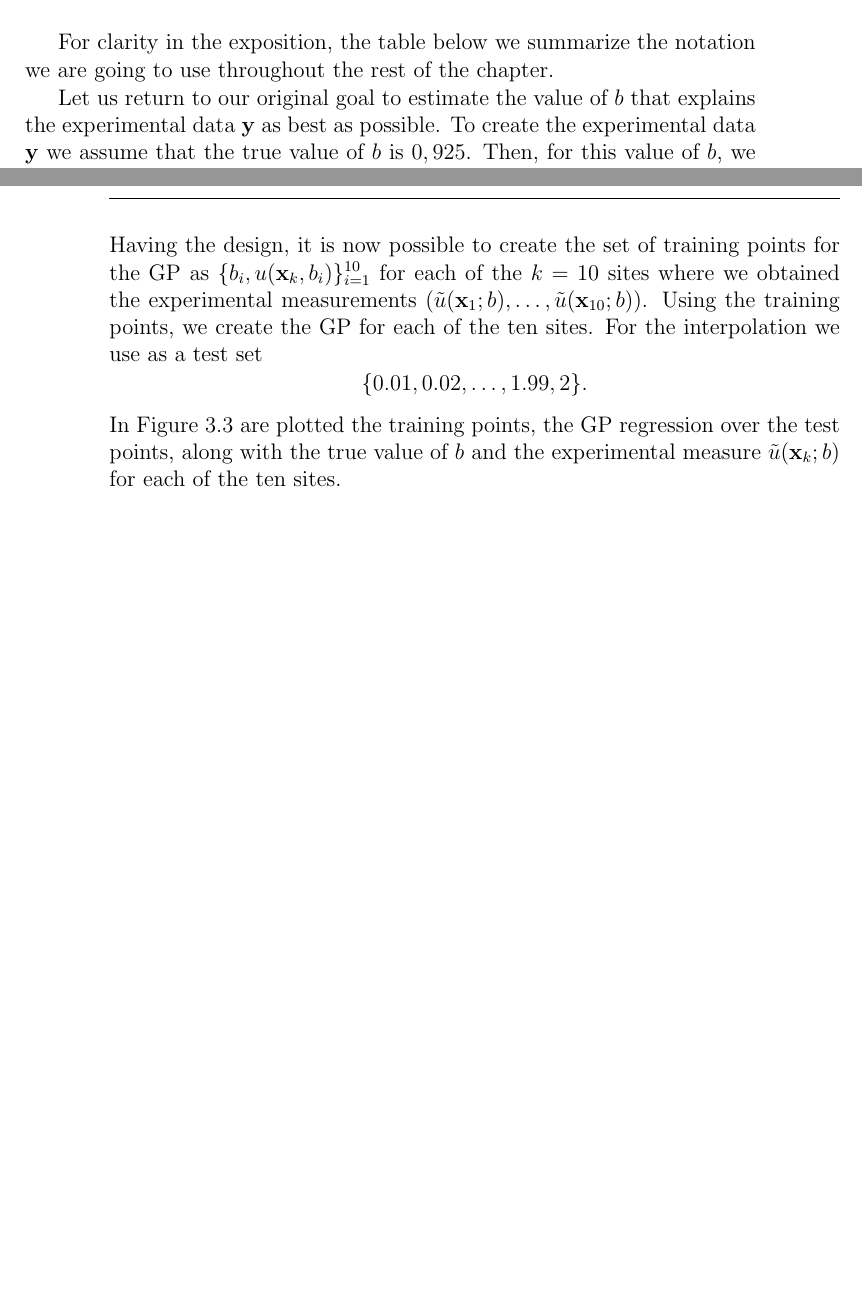
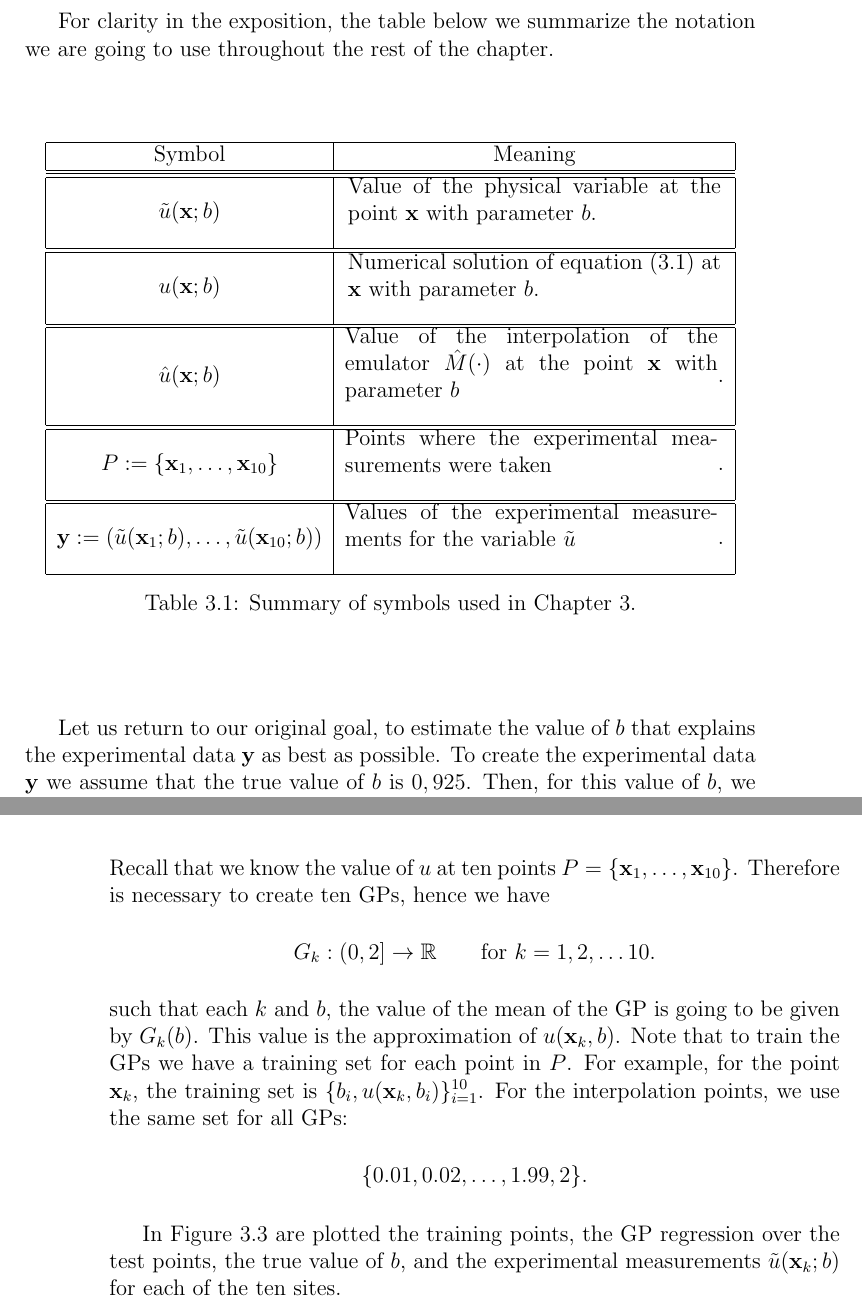
Before and after one commit to juanga2005/Tesis, a LaTeX thesis (Tesis.tex): two parts of pages 33 and 36 of 52 before the commit and two parts of pages 33 and 36 of 54 after it, joined at a grey line, cut so that both start at the same text, the shorter picture padded with empty space. Compiled offline with pdfLaTeX.

Commit message:
adding my last changes just in case

```diff
--- a/Tesis.tex
+++ b/Tesis.tex
@@ -9,7 +9,7 @@
 \usepackage{setspace}
 \usepackage{mathrsfs}
 \usepackage{float}
-%\usepackage{pbox}
+\usepackage{pbox}
 
 
 
@@ -1202,37 +1202,37 @@ we are going to use throughout the rest of the chapter.
 %The value of the emulator at the point $(\x,b)$  is going to be denoted by $\hat{u}(\x;b)$. The following
 %table summarizes the notation that is going to be used from now on in this Chapter.
 
-%\begin{table}[H]
-%\centering
-%\begin{tabular}{|c|c|}
-%\hline
-%Symbol & Meaning \tabularnewline
-%\hline
-%\hline
-%\hline
-%$\tilde{u}(\x;b)$ & \pbox{7cm}{Value of the physical variable at the point $\x$
-%with parameter $b$.\\} \tabularnewline
-%\hline
-%\hline
-%$u(\x;b)$ & \pbox{7cm}{Numerical solution of equation (\ref{eqntoyproblem})
-%at $\x$ with parameter $b$.\\} \tabularnewline
-%\hline
-%\hline
-%$\hat{u}(\x;b)$ & \pbox{7cm}{Value of the interpolation of the emulator $\hat{M}(\cdot)$ at the point $\x$ with parameter
-%$b$\\}.  \tabularnewline
-%\hline
-%\hline
-%$P:=\{\x_{1},\ldots,\x_{10}\}$ & \pbox{7cm}{Points where the experimental measurements were taken\\}.  \tabularnewline
-%\hline
-%\hline
-%$\y:=(\tilde{u}(\x_{1};b),\ldots,\tilde{u}(\x_{10};b))$ & \pbox{7cm}{Values of the experimental measurements for the variable $\tilde{u}$\\}.  \tabularnewline
-%\hline
-%\end{tabular}
-%
-%\caption{Summary of symbols used in Chapter 3.}
-%\label{tabSymboltable}
-%\end{table}
-Let us return to our original goal  to estimate the value of $b$ that explains  the experimental data
+\begin{table}[H]
+\centering
+\begin{tabular}{|c|c|}
+\hline
+Symbol & Meaning \tabularnewline
+\hline
+\hline
+\hline
+$\tilde{u}(\x;b)$ & \pbox{7cm}{Value of the physical variable at the point $\x$
+with parameter $b$.\\} \tabularnewline
+\hline
+\hline
+$u(\x;b)$ & \pbox{7cm}{Numerical solution of equation (\ref{eqntoyproblem})
+at $\x$ with parameter $b$.\\} \tabularnewline
+\hline
+\hline
+$\hat{u}(\x;b)$ & \pbox{7cm}{Value of the interpolation of the emulator $\hat{M}(\cdot)$ at the point $\x$ with parameter
+$b$\\}.  \tabularnewline
+\hline
+\hline
+$P:=\{\x_{1},\ldots,\x_{10}\}$ & \pbox{7cm}{Points where the experimental measurements were taken\\}.  \tabularnewline
+\hline
+\hline
+$\y:=(\tilde{u}(\x_{1};b),\ldots,\tilde{u}(\x_{10};b))$ & \pbox{7cm}{Values of the experimental measurements for the variable $\tilde{u}$\\}.  \tabularnewline
+\hline
+\end{tabular}
+
+\caption{Summary of symbols used in Chapter 3.}
+\label{tabSymboltable}
+\end{table}
+Let us return to our original goal,  to estimate the value of $b$ that explains  the experimental data
 $\y$ as best as possible. To create the experimental data $\y$ we
 assume that the true value of $b$ is $0,925$. Then, for this value of $b$,  we solve equation (\ref{eqntoyproblem})
 using a finite difference five point  stencil approximation for the Laplacian.
@@ -1354,15 +1352,23 @@ it is straightforward to check that the maximin design is the set of equidistant
 \newline
-Having the design, it is now possible to  create the set of training points for the GP as
-$\{b_{i},u(\x_{k},b_{i})\}_{i=1}^{10}$ for each of the
-$k=10$ sites where we obtained the experimental measurements $(\tilde{u}(\x_{1};b),\ldots,\tilde{u}(\x_{10};b))$.
- Using the training
-points, we create the GP for each of the ten sites. For the interpolation we use as a test set
+Recall that we know the value of $u$ at ten points $P=\{\x_{1},\ldots,\x_{10}\}$.
+%We  use  the set of equidistant  points to train a GP for each of the ten sites in $P$.
+Therefore is  necessary to create ten GPs, hence we have
+\begin{equation*}
+G_{k}:(0,2]\rightarrow\mathbb{R}\qquad\text{for }k=1,2,\ldots 10.
+\end{equation*}
+such that  each $k$ and $b$,  the value of the mean of the GP is going to be given by $G_{k}(b)$.
+This value is the approximation of $u(\x_{k},b)$. Note that to train the GPs we
+ have a training set for each point in $P$.
+For example, for the point $\x_{k}$, the training set is $\{b_{i},u(\x_{k},b_{i})\}_{i=1}^{10}$.
+For the interpolation points, we use the same set for all GPs:
 \begin{equation*}
 \{0.01,0.02,\ldots,1.99,2\}.
 \end{equation*}
+
+
 In Figure \ref{fignofitted} are plotted the training points,
-the GP regression over the test points, along with the true value of $b$
-and the experimental measure $\tilde{u}(\x_{k};b)$ for each of the ten sites.
+the GP regression over the test points,  the true value of $b$,
+and the experimental measurements $\tilde{u}(\x_{k};b)$ for each of the ten sites.
 
 
 
```
Also changed, not shown: Chapter3Juan.pdf (added), FigChap3/fitted.jpg, Tesis.pdf, Tesis.tex (23 more changed lines), 4 other files.
